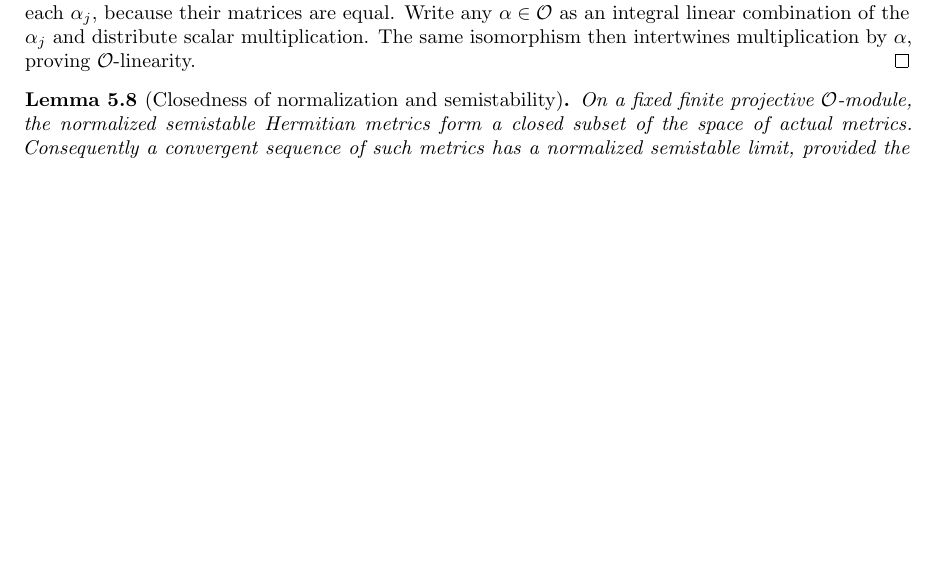
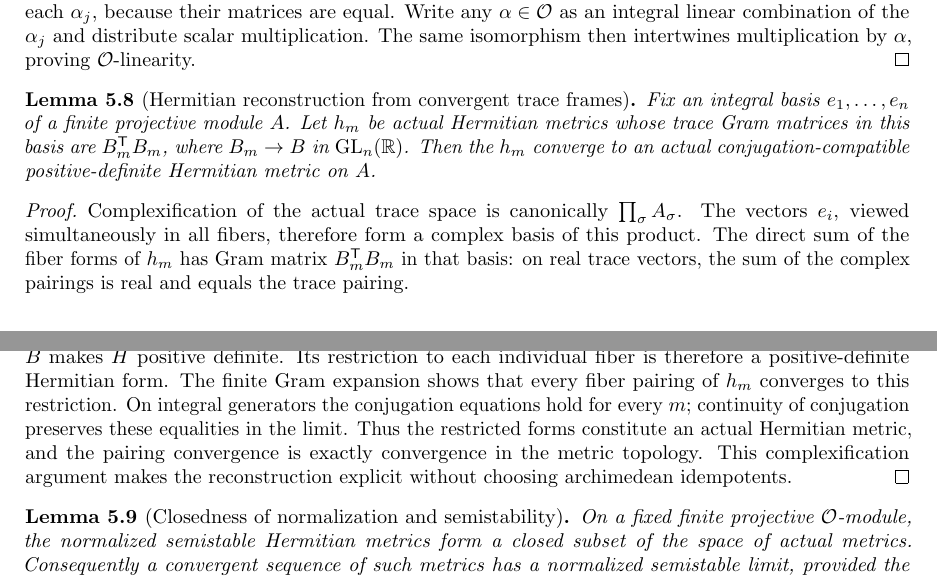
Before and after one commit to YijunYuan/AdelicBostConjecture, a LaTeX thesis (blueprint/src/web.tex, which reads blueprint/src/arithmetic_compactness.tex): part of page 66 of 86 before the commit and two parts of pages 66 and 67 of 86 after it, the two joined at a grey line, cut so that both start at the same text, the shorter picture padded with empty space. Compiled offline with pdfLaTeX.

Commit message:
Produce uniform actual trace frames and ring-linear fixed-module subsequences
Summary: Consume exact covolume and accepted Mahler; construct actual O_K isomorphisms; 29 foundational axiom probes and independent honesty review.
Archon-Commit: agent
Archon-Run: 0010
Archon-Role: horizon
Archon-Session: 0002-horizon-BOST-COMPACTNESS
Archon-Task: BOST-COMPACTNESS
Archon-Projects: BostConjecture

```diff
--- a/blueprint/src/arithmetic_compactness.tex
+++ b/blueprint/src/arithmetic_compactness.tex
@@ -175,6 +181,37 @@ multiplication by each $\alpha_j$, because their matrices are equal.
 Write any $\alpha\in\Ocal$ as an integral linear combination of the
 $\alpha_j$ and distribute scalar multiplication. The same isomorphism
 then intertwines multiplication by $\alpha$, proving $\Ocal$-linearity.
+\end{proof}
+
+\begin{lemma}[Hermitian reconstruction from convergent trace frames]
+\label{lem:hermitian-frame-limit}
+\uses{lem:trace-real-form}
+\source{bost-specht-manuscript:page-0011}\notready
+Fix an integral basis $e_1,\ldots,e_n$ of a finite projective module $A$.
+Let $h_m$ be actual Hermitian metrics whose trace Gram matrices in this
+basis are $B_m^{\mathsf T}B_m$, where $B_m\to B$ in
+$\operatorname{GL}_n(\mathbb R)$. Then the $h_m$ converge to an actual
+conjugation-compatible positive-definite Hermitian metric on $A$.
+\end{lemma}
+\begin{proof}
+Complexification of the actual trace space is canonically
+$\prod_\sigma A_\sigma$. The vectors $e_i$, viewed simultaneously in all
+fibers, therefore form a complex basis of this product. The direct sum
+of the fiber forms of $h_m$ has Gram matrix $B_m^{\mathsf T}B_m$ in
+that basis: on real trace vectors, the sum of the complex pairings is
+real and equals the trace pairing.
+
+For product vectors with coordinates $u,v\in\mathbb C^n$, define
+$H(u,v)=\langle Bu,Bv\rangle_{\mathbb C^n}$. Invertibility of $B$
+makes $H$ positive definite. Its restriction to each individual fiber
+is therefore a positive-definite Hermitian form. The finite Gram expansion
+shows that every fiber pairing of $h_m$ converges to this restriction.
+On integral generators the conjugation equations hold for every $m$;
+continuity of conjugation preserves these equalities in the limit.
+Thus the restricted forms constitute an actual Hermitian metric, and
+the pairing convergence is exactly convergence in the metric topology.
+This complexification argument makes the reconstruction explicit without
+choosing archimedean idempotents.
 \end{proof}
 
 \begin{lemma}[Closedness of normalization and semistability]
```
Also changed, not shown: verification/ARITHMETIC_COMPACTNESS.md (+9 -0 lines), blueprint/src/arithmetic_compactness.tex (16 more changed lines), 1 other file.
